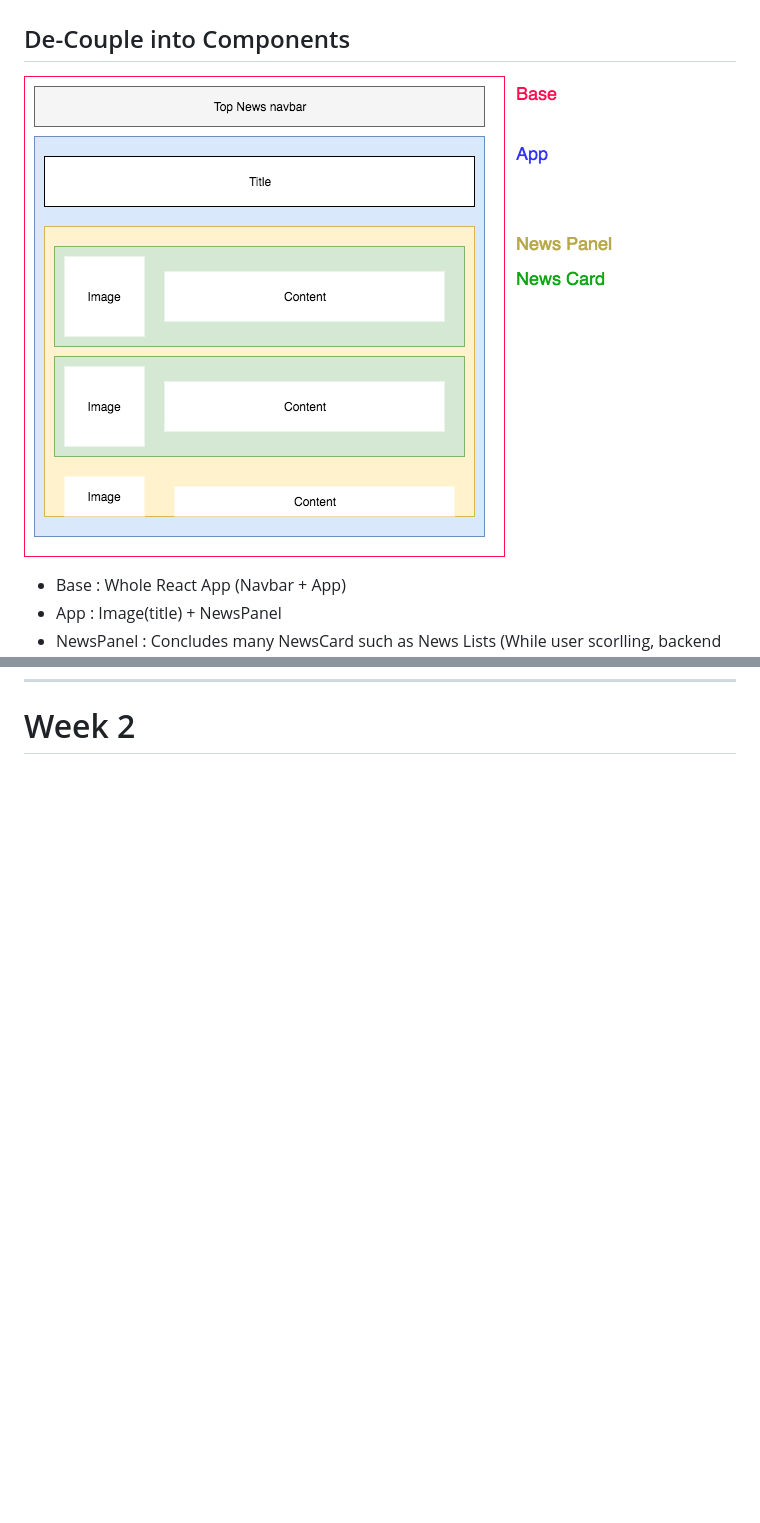
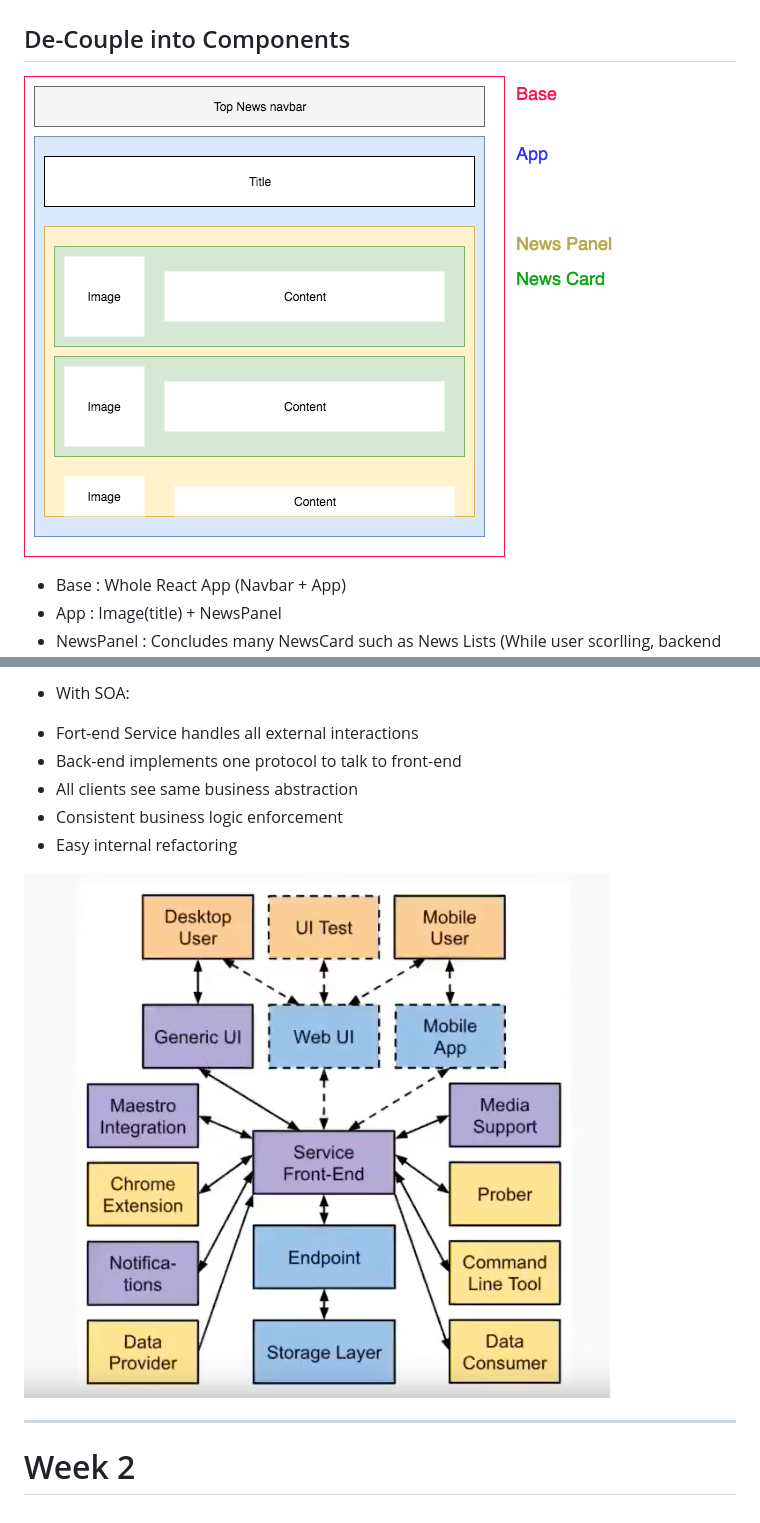
Before and after one commit to rJunx/NEWS_push_project, a Markdown page: README.md, 2 parts joined by grey strips. Rendered like a GitHub page; pictures changed too: image/SOA_structure.png (added); blank space fills up the shorter version.

```diff
--- a/README.md
+++ b/README.md
@@ -13,7 +13,7 @@ Build a single-page web.
 
 ## De-Couple into Components
 
-![App Structure](/app_structure.png)
+![App Structure](image/app_structure.png)
 
 * Base : Whole React App (Navbar + App)
 * App : Image(title) + NewsPanel
@@ -532 +588,13 @@ import _ from 'lodash';
+- With SOA:
+* Fort-end Service handles all external interactions
+* Back-end implements one protocol to talk to front-end
+* All clients see same business abstraction
+* Consistent business logic enforcement
+* Easy internal refactoring
+
+![SOA Structure](image/SOA_structure.png)
+
+***
+
+
 # Week 2
```
Also changed, not shown: other parts of README.md (+56 -0 lines), image/app_structure.png (renamed from app_structure.png).
